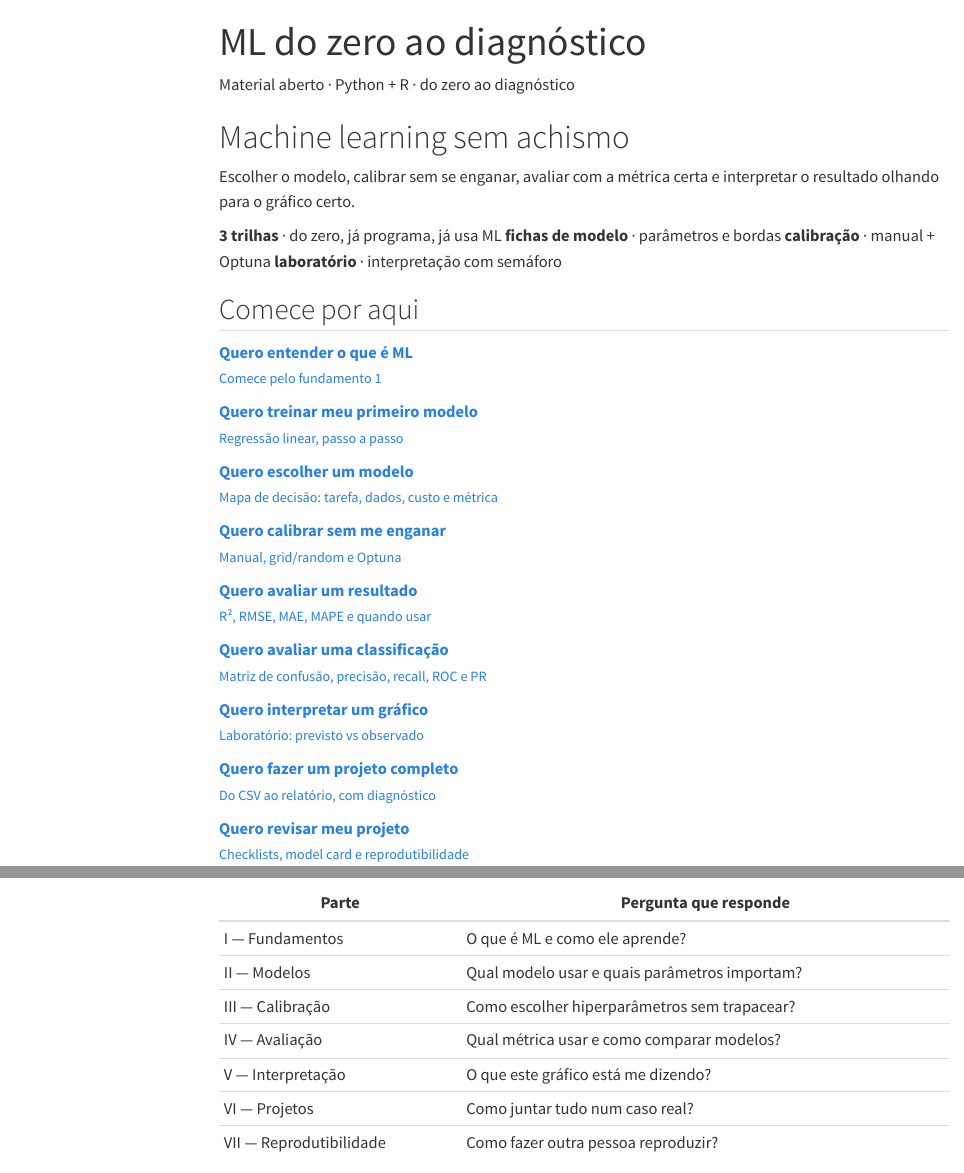
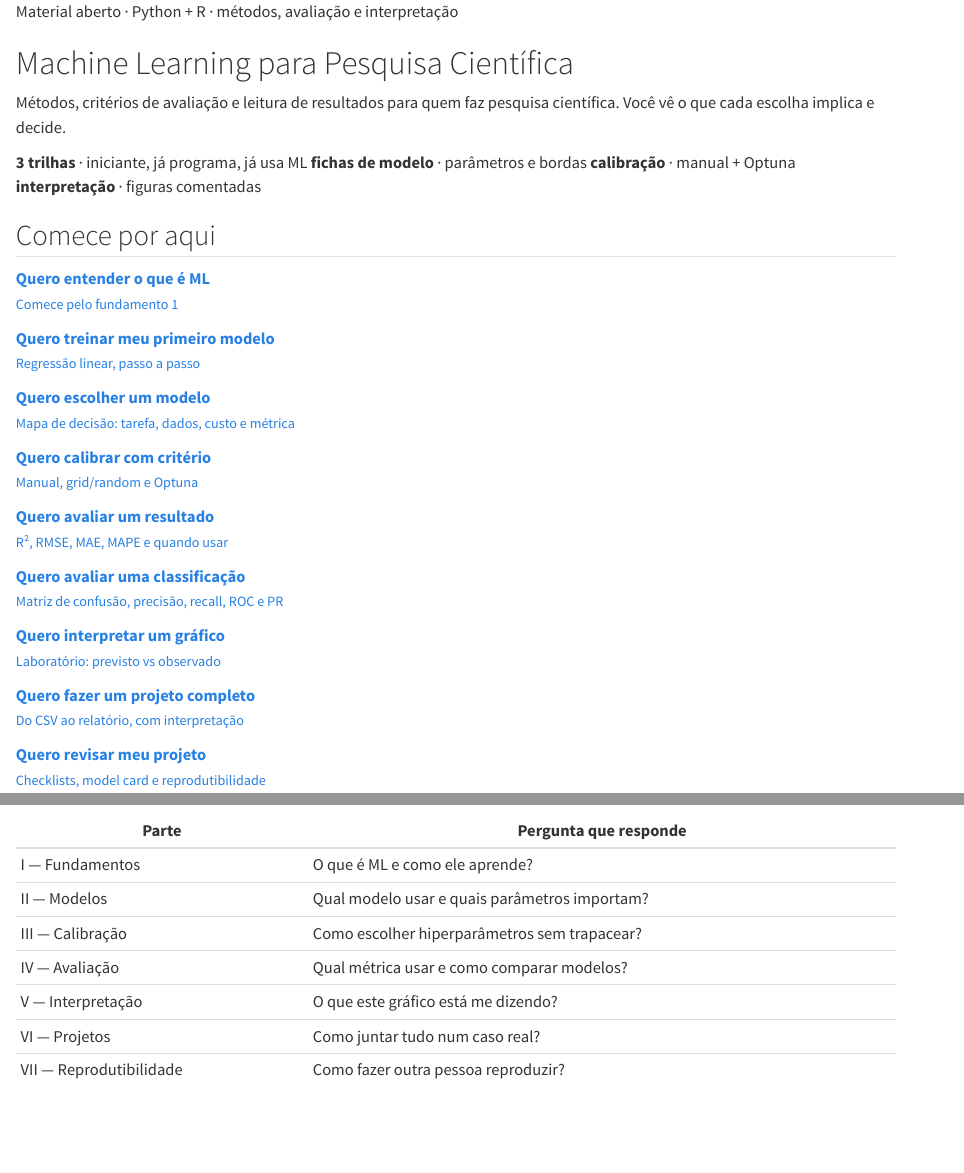
Before and after one commit to LudimiladeAzevedoBeltran/ml-para-pesquisa-cientifica, a Quarto document (docs/index.qmd): the page in a window 1100 px wide, from its top, and a second part further down, joined at a grey line. Rendered offline with R 4.5, knitr and Pandoc in place of Quarto, with nearby package versions; menus at the side of the page are left out.

Commit message:
Renomeia o site para Machine Learning para Pesquisa Cientifica

```diff
--- a/00_PLANEJAMENTO_SITE_ML.md
+++ b/00_PLANEJAMENTO_SITE_ML.md
@@ -9,10 +9,12 @@
 
 ## 1. Missão do site
 
-Ensinar machine learning **do zero ao diagnóstico**, com uma promessa específica:
+Ensinar **métodos de machine learning aplicados à pesquisa científica**, com uma promessa
+específica:
 
-> "Ao final, a pessoa sabe escolher um modelo, calibrar sem se enganar, avaliar com a
-> métrica certa e **interpretar o resultado olhando para o gráfico certo**."
+> "Ao final, a pessoa consegue escolher um método, calibrar com critério, avaliar com a
+> métrica adequada e interpretar resultados a partir de figuras diagnósticas — sabendo o
+> que cada escolha implica."
 
 Não é um curso de matemática. Não é uma coleção de snippets. É um **manual de decisão**:
 o leitor chega com uma pergunta e sai sabendo qual caminho seguir, quais são as armadilhas
@@ -583,9 +585,9 @@ Uma página só é considerada pronta quando tem:
 | Início | **Esqueleto + fundamentos** |
 | Autoria | Ludimila de Azevedo Beltran — ORCID 0009-0003-5070-9472 |
 | Licenças | **MIT** (código) + **CC BY 4.0** (texto e figuras), como no TROPOMI |
-| Nome do site | **ML do zero ao diagnóstico** |
+| Nome do site | **ML para Pesquisa Científica** |
 
-**Pendência menor:** criar o repositório no GitHub com o slug `ml-do-zero-ao-diagnostico`
+**Pendência menor:** criar o repositório no GitHub com o slug `ml-para-pesquisa-cientifica`
 e confirmar o domínio do GitHub Pages.
 
 ### 13.1 Consequências das decisões
--- a/docs/index.qmd
+++ b/docs/index.qmd
@@ -1,17 +1,13 @@
----
-title: "ML do zero ao diagnóstico"
----
-
 <div id="capa">
-<p class="kicker">Material aberto · Python + R · do zero ao diagnóstico</p>
-<h1 class="capa-title">Machine learning <span class="accent">sem achismo</span></h1>
-<p class="capa-sub">Escolher o modelo, calibrar sem se enganar, avaliar com a métrica
-certa e interpretar o resultado olhando para o gráfico certo.</p>
+<p class="kicker">Material aberto · Python + R · métodos, avaliação e interpretação</p>
+<h1 class="capa-title">Machine Learning <span class="accent">para Pesquisa Científica</span></h1>
+<p class="capa-sub">Métodos, critérios de avaliação e leitura de resultados para quem faz
+pesquisa científica. Você vê o que cada escolha implica e decide.</p>
 <div class="capa-fatos">
-<span class="fato"><b>3 trilhas</b> · do zero, já programa, já usa ML</span>
+<span class="fato"><b>3 trilhas</b> · iniciante, já programa, já usa ML</span>
 <span class="fato"><b>fichas de modelo</b> · parâmetros e bordas</span>
 <span class="fato"><b>calibração</b> · manual + Optuna</span>
-<span class="fato"><b>laboratório</b> · interpretação com semáforo</span>
+<span class="fato"><b>interpretação</b> · figuras comentadas</span>
 </div>
 </div>
 
@@ -24,7 +20,7 @@ certa e interpretar o resultado olhando para o gráfico certo.</p>
 
 [**Quero escolher um modelo**<br><small>Mapa de decisão: tarefa, dados, custo e métrica</small>](pt/02-modelos/mapa-de-decisao.qmd)
 
-[**Quero calibrar sem me enganar**<br><small>Manual, grid/random e Optuna</small>](pt/03-calibracao/02-calibracao-manual.qmd)
+[**Quero calibrar com critério**<br><small>Manual, grid/random e Optuna</small>](pt/03-calibracao/02-calibracao-manual.qmd)
 
 [**Quero avaliar um resultado**<br><small>R², RMSE, MAE, MAPE e quando usar</small>](pt/04-avaliacao/01-regressao.qmd)
 
@@ -32,7 +28,7 @@ certa e interpretar o resultado olhando para o gráfico certo.</p>
 
 [**Quero interpretar um gráfico**<br><small>Laboratório: previsto vs observado</small>](pt/05-interpretacao/01-ajuste-regressao.qmd)
 
-[**Quero fazer um projeto completo**<br><small>Do CSV ao relatório, com diagnóstico</small>](pt/06-projetos/index.qmd)
+[**Quero fazer um projeto completo**<br><small>Do CSV ao relatório, com interpretação</small>](pt/06-projetos/index.qmd)
 
 [**Quero revisar meu projeto**<br><small>Checklists, model card e reprodutibilidade</small>](pt/07-reprodutibilidade/03-checklists.qmd)
 :::
--- a/docs/pt/02-modelos/02-regressao-linear.qmd
+++ b/docs/pt/02-modelos/02-regressao-linear.qmd
@@ -27,7 +27,7 @@ quanto `y` muda quando `x` aumenta uma unidade; o intercepto diz o valor de `y`
 - Relação aproximadamente linear entre `X` e `y`.
 - Você precisa de **interpretabilidade** (coeficientes com unidade e sinal).
 - `n` pequeno ou médio, poucas features, ou como **baseline** forte.
-- Inferência sobre associação, com diagnóstico de resíduos.
+- Inferência sobre associação, com interpretação de resíduos.
 
 ## Quando NÃO usar
 
```
Also changed, not shown: REVISAO_V1.md (+1 -1 lines), docs/pt/07-reprodutibilidade/02-git-model-card.qmd (+2 -2 lines), docs/pt/08-extras/05-erros-e-exercicios.qmd (+2 -2 lines), README.md, docs/_quarto.yml, docs/index.qmd (2 more changed lines), 2 other files.
